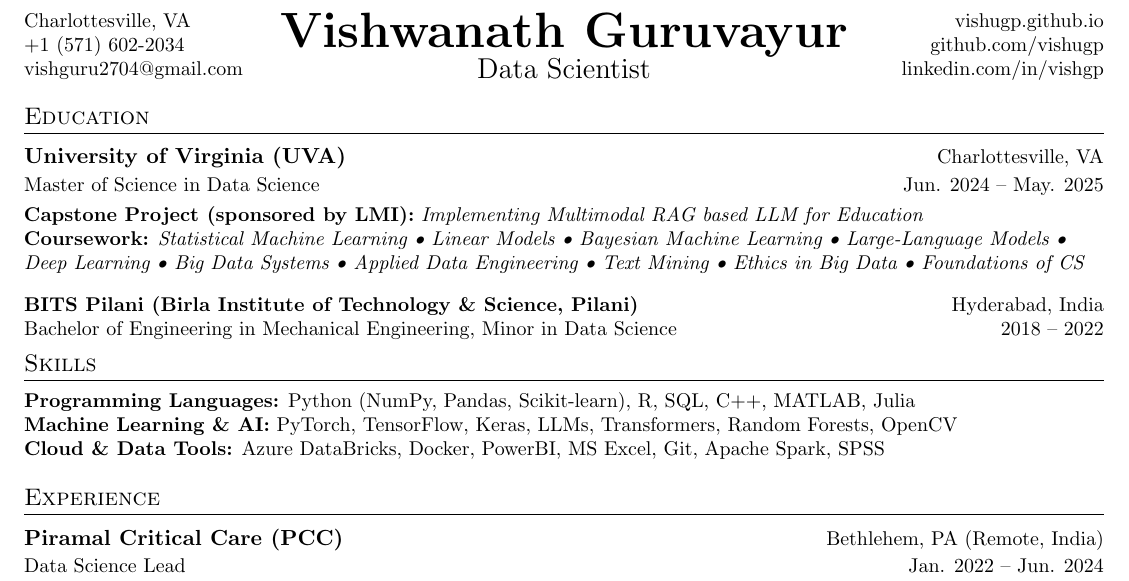
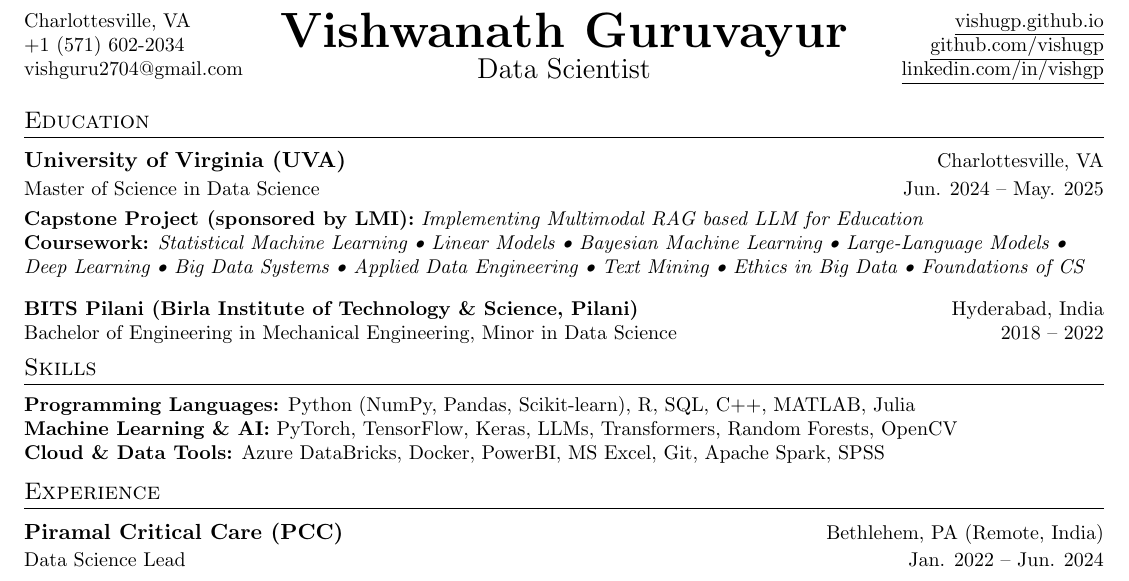
Before and after one commit to vishugp/Resume, a LaTeX document (main.tex): part of the page, cut so that both start at the same text. Compiled offline with pdfLaTeX.

Commit message:
Added Underlines to Contact Info

```diff
--- a/main.tex
+++ b/main.tex
@@ -151,9 +151,9 @@
 
     \begin{minipage}[t]{0.4\textwidth}\raggedleft
     \small
-        \href{https://vishugp.github.io}{vishugp.github.io}\\
-        \href{https://github.com/\github}{github.com/\github}\\
-        \href{https://www.linkedin.com/in/\LinkedIn}{linkedin.com/in/\LinkedIn}
+        \href{https://vishugp.github.io}{\underline{vishugp.github.io}}\\
+        \href{https://github.com/\github}{\underline{github.com/\github}}\\
+        \href{https://www.linkedin.com/in/\LinkedIn}{\underline{linkedin.com/in/\LinkedIn}}
     \end{minipage}
 \end{tabular*}
 
@@ -218,7 +218,7 @@
      \textbf{Cloud \& Data Tools:}{ Azure DataBricks, Docker, PowerBI, MS Excel, Git, Apache Spark, SPSS}
     }}
  \end{itemize}
- \vspace{-10pt}
+ \vspace{-15pt}
 \setlist[itemize]{leftmargin=0.38cm}
 
 
```
Also changed, not shown: Vish_MSDS_Resume.pdf, main.tex (2 more changed lines).
